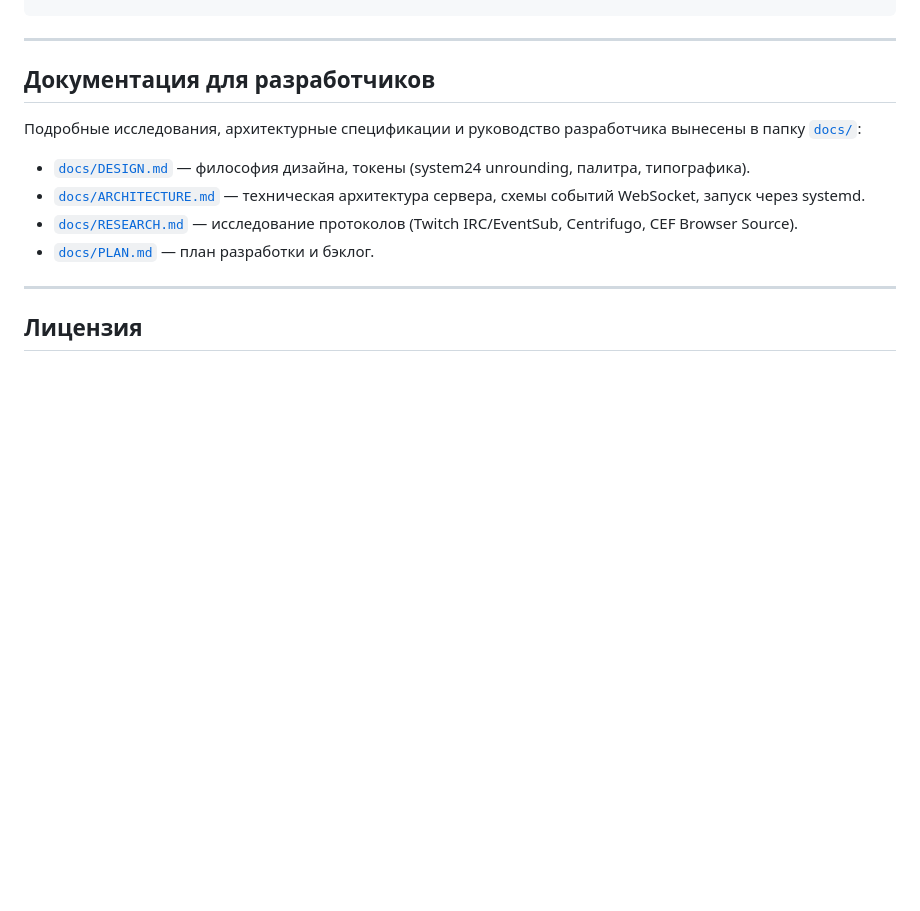
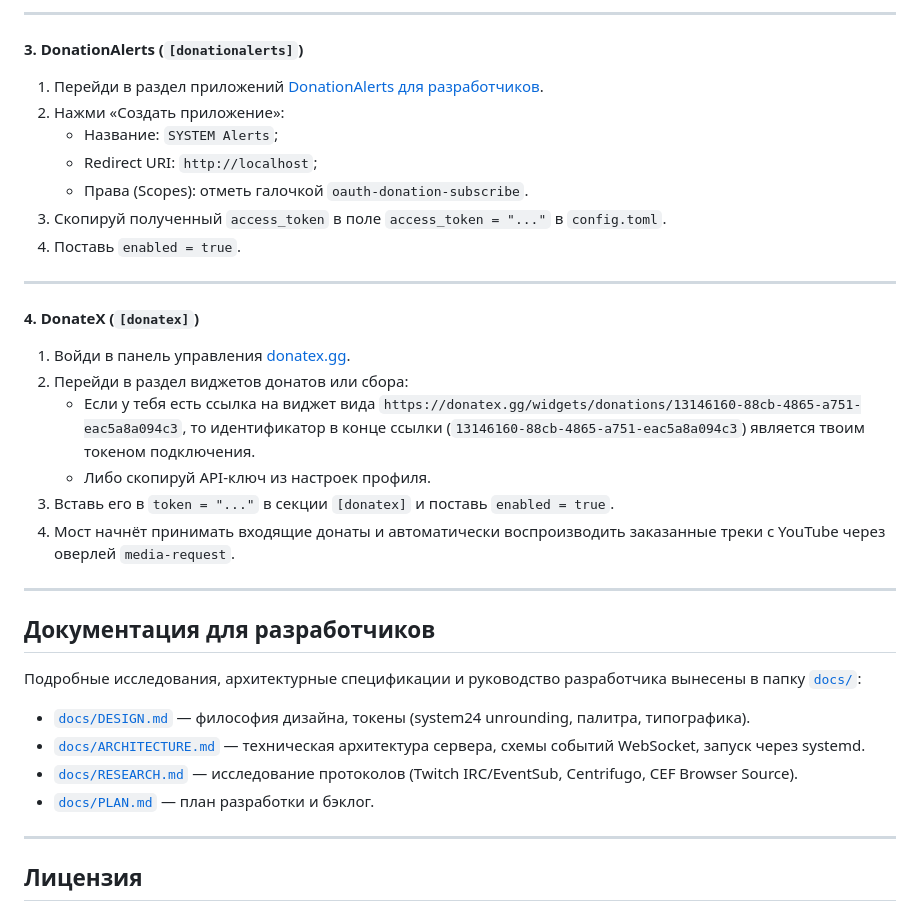
Before and after one commit to Vokiry/OBS-Templates, a Markdown page: README.md, the part around one of its changes. Drawn GitHub-style; blank space fills up the shorter version.

```diff
--- a/README.md
+++ b/README.md
@@ -84,3 +118,23 @@ access_token = ""
+---
+
+#### 3. DonationAlerts (`[donationalerts]`)
+1. Перейди в раздел приложений [DonationAlerts для разработчиков](https://www.donationalerts.com/application/clients).
+2. Нажми «Создать приложение»:
+   - Название: `SYSTEM Alerts`;
+   - Redirect URI: `http://localhost`;
+   - Права (Scopes): отметь галочкой `oauth-donation-subscribe`.
+3. Скопируй полученный `access_token` в поле `access_token = "..."` в `config.toml`.
+4. Поставь `enabled = true`.
+
+---
+
+#### 4. DonateX (`[donatex]`)
+1. Войди в панель управления [donatex.gg](https://donatex.gg/).
+2. Перейди в раздел виджетов донатов или сбора:
+   - Если у тебя есть ссылка на виджет вида `https://donatex.gg/widgets/donations/13146160-88cb-4865-a751-eac5a8a094c3`, то идентификатор в конце ссылки (`13146160-88cb-4865-a751-eac5a8a094c3`) является твоим токеном подключения.
+   - Либо скопируй API-ключ из настроек профиля.
+3. Вставь его в `token = "..."` в секции `[donatex]` и поставь `enabled = true`.
+4. Мост начнёт принимать входящие донаты и автоматически воспроизводить заказанные треки с YouTube через оверлей `media-request`.
 
 ---
 
```
Also changed, not shown: other parts of README.md (+38 -4 lines).
